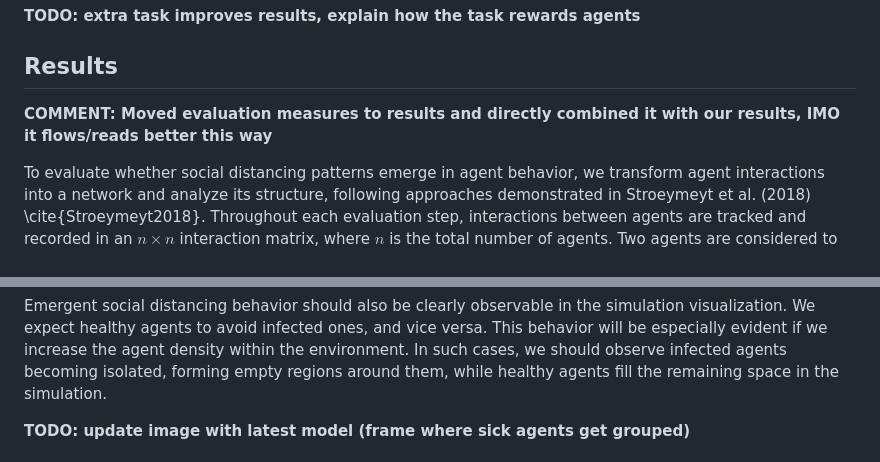
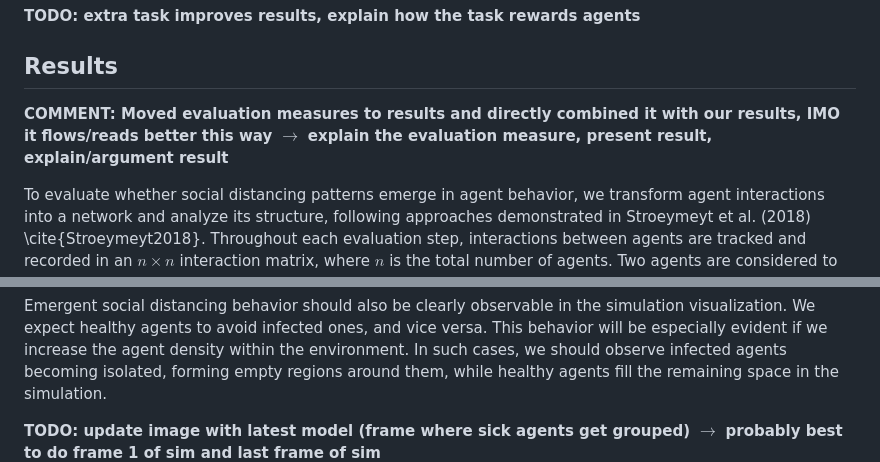
Before and after one commit to JuiceVodka/SV_2024-25_groupF, a Markdown page: report/report_final.md, 2 parts joined by grey strips. GitHub-like rendering.

Commit message:
Prep for final report

```diff
--- a/report/report_final.md
+++ b/report/report_final.md
@@ -96,7 +96,7 @@ These optional components provide additional flexibility to tailor agent behavio
 
 ## Results
 
-**COMMENT: Moved evaluation measures to results and directly combined it with our results, IMO it flows/reads better this way**
+**COMMENT: Moved evaluation measures to results and directly combined it with our results, IMO it flows/reads better this way $\rightarrow$ explain the evaluation measure, present result, explain/argument result**
 
 To evaluate whether social distancing patterns emerge in agent behavior, we transform agent interactions into a network and analyze its structure, following approaches demonstrated in Stroeymeyt et al. (2018) \cite{Stroeymeyt2018}. Throughout each evaluation step, interactions between agents are tracked and recorded in an $n \times n$ interaction matrix, where $n$ is the total number of agents. Two agents are considered to be interacting upon collision. At the end of an evaluation run, this interaction matrix is normalized to construct the network. Nodes in the network represent agents, and edges are created between nodes if their interaction value exceeds a specified threshold ($0.01$). The actual values from the interaction matrix are used as edge weights, and each node is annotated with the health status of the corresponding agent.
 
@@ -120,7 +120,7 @@ In the filtered network, it is evident that infected agents interact significant
 
 Emergent social distancing behavior should also be clearly observable in the simulation visualization. We expect healthy agents to avoid infected ones, and vice versa. This behavior will be especially evident if we increase the agent density within the environment. In such cases, we should observe infected agents becoming isolated, forming empty regions around them, while healthy agents fill the remaining space in the simulation.
 
-**TODO: update image with latest model (frame where sick agents get grouped)**
+**TODO: update image with latest model (frame where sick agents get grouped) $\rightarrow$ probably best to do frame 1 of sim and last frame of sim**
 ![Alt text](figures/trained_viz.png "Grouping")
 
 **TODO: fix to argument better whats going on**
```
Also changed, not shown: other parts of report/report_final.md (+1 -1 lines).
